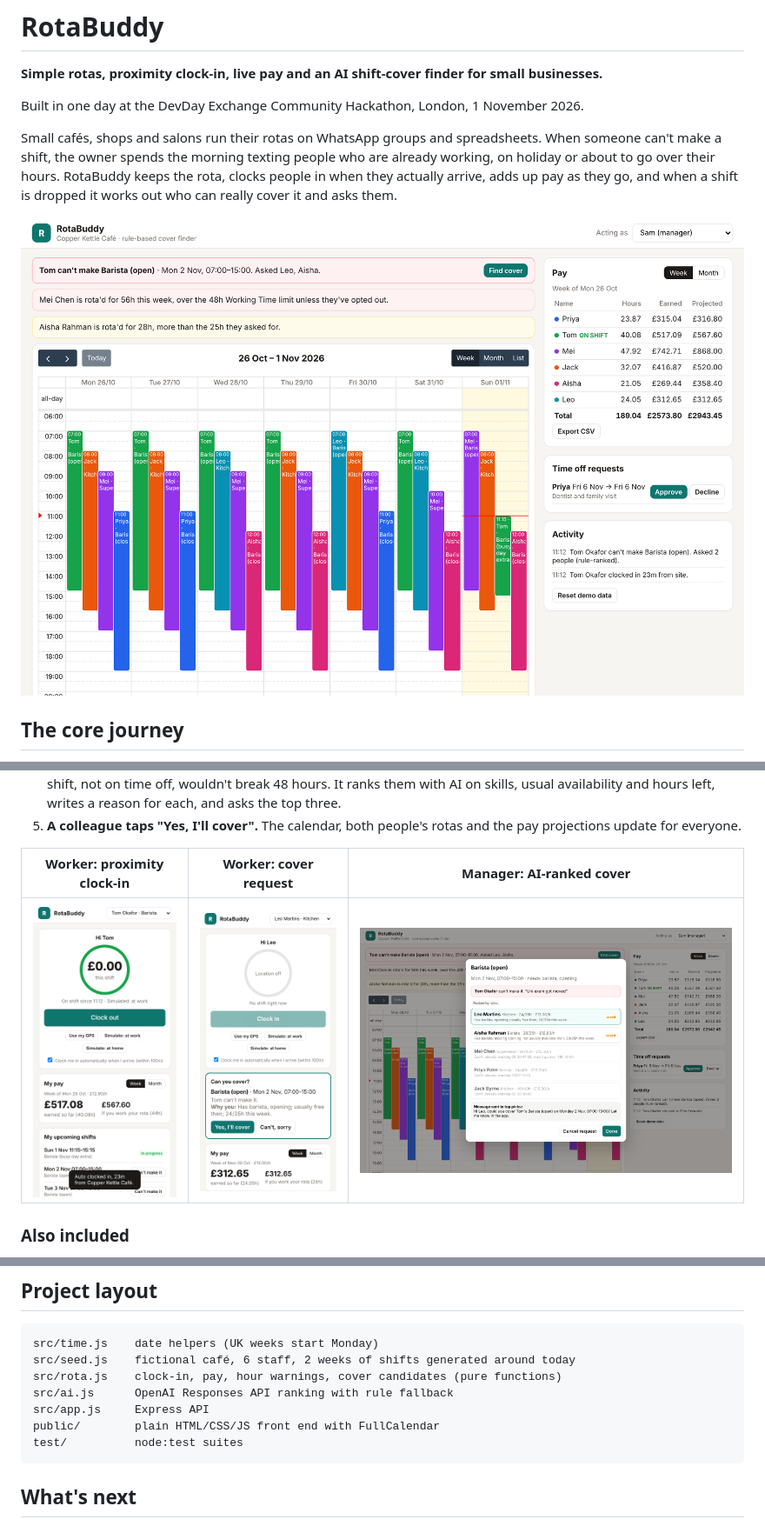
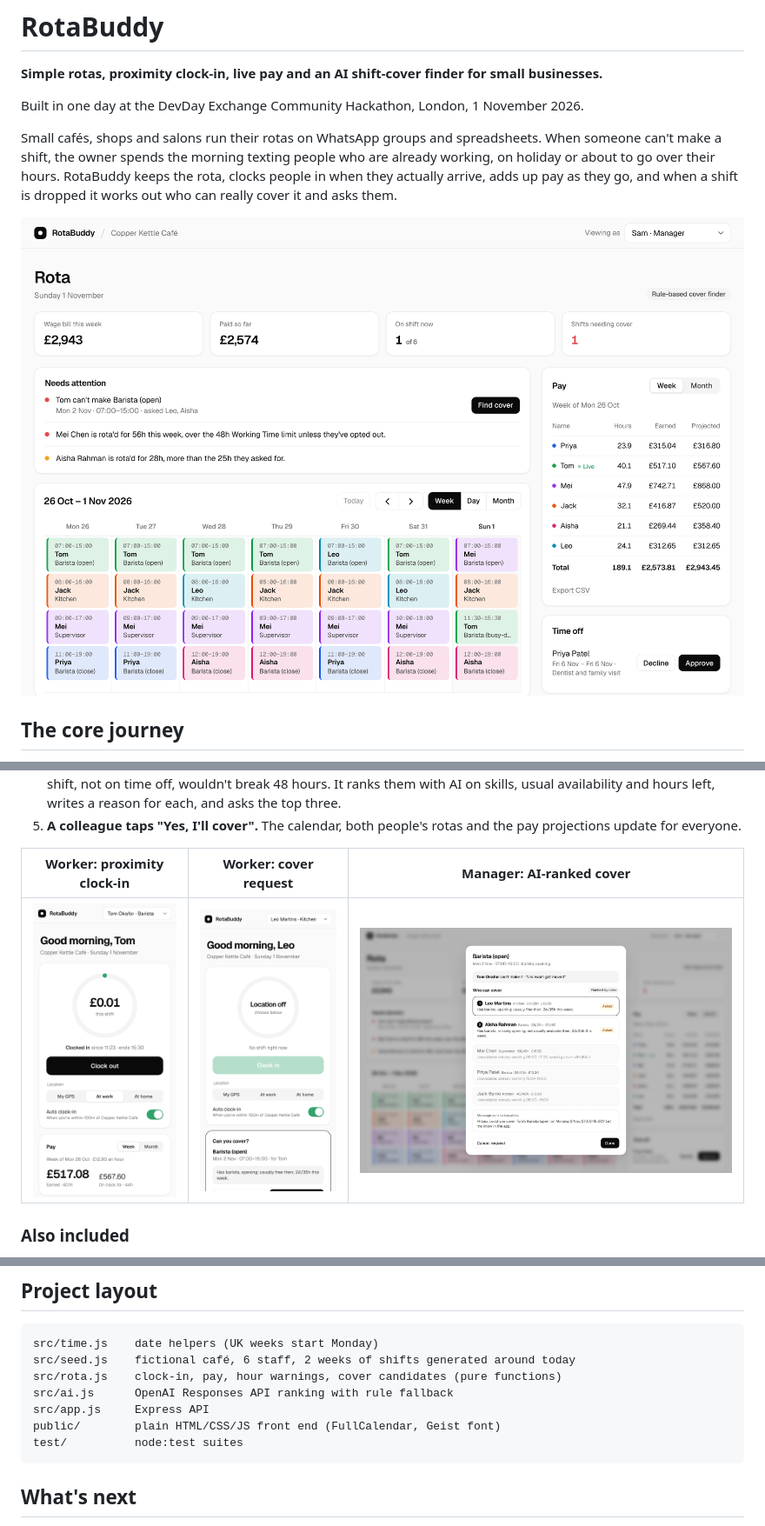
Before and after one commit to rohansharmacode/Devdayopenai, a Markdown page: README.md, 3 parts joined by grey strips. Shown at 87% size. Rendered like a GitHub page; pictures changed too: docs/cover.png, docs/manager.png, docs/worker-ask.png.

````diff
--- a/README.md
+++ b/README.md
@@ -94,7 +94,7 @@ src/seed.js    fictional café, 6 staff, 2 weeks of shifts generated around toda
 src/rota.js    clock-in, pay, hour warnings, cover candidates (pure functions)
 src/ai.js      OpenAI Responses API ranking with rule fallback
 src/app.js     Express API
-public/        plain HTML/CSS/JS front end with FullCalendar
+public/        plain HTML/CSS/JS front end (FullCalendar, Geist font)
 test/          node:test suites
 ```
 
````
Also changed, not shown: other parts of README.md (+1 -0 lines), 6 other files.
